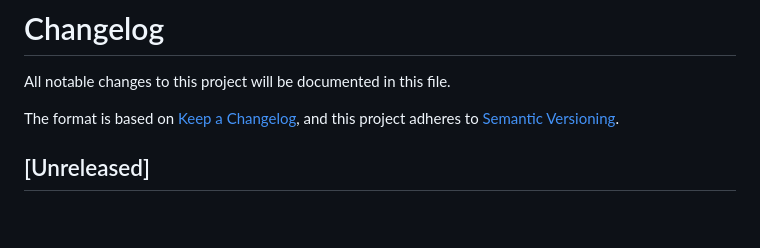
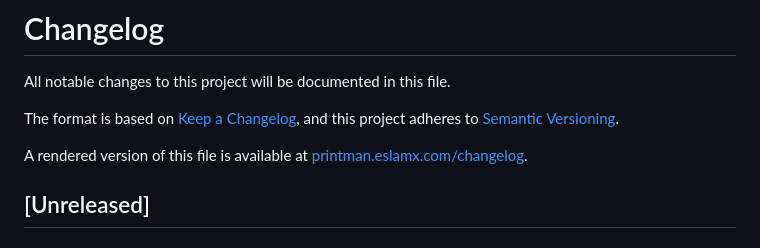
Before and after one commit to EslaMx7/printman, a Markdown page: CHANGELOG.md, the part around the change. Rendered like a GitHub page; blank space fills up the shorter version.

```diff
--- a/CHANGELOG.md
+++ b/CHANGELOG.md
@@ -3,6 +3,8 @@ All notable changes to this project will be documented in this file.
 
 The format is based on [Keep a Changelog](https://keepachangelog.com/en/1.1.0/),
 and this project adheres to [Semantic Versioning](https://semver.org/spec/v2.0.0.html).
+
+A rendered version of this file is available at [printman.eslamx.com/changelog](https://printman.eslamx.com/changelog).
 
 ## [Unreleased]
 
```
Also changed, not shown: README.md (+6 -0 lines).
